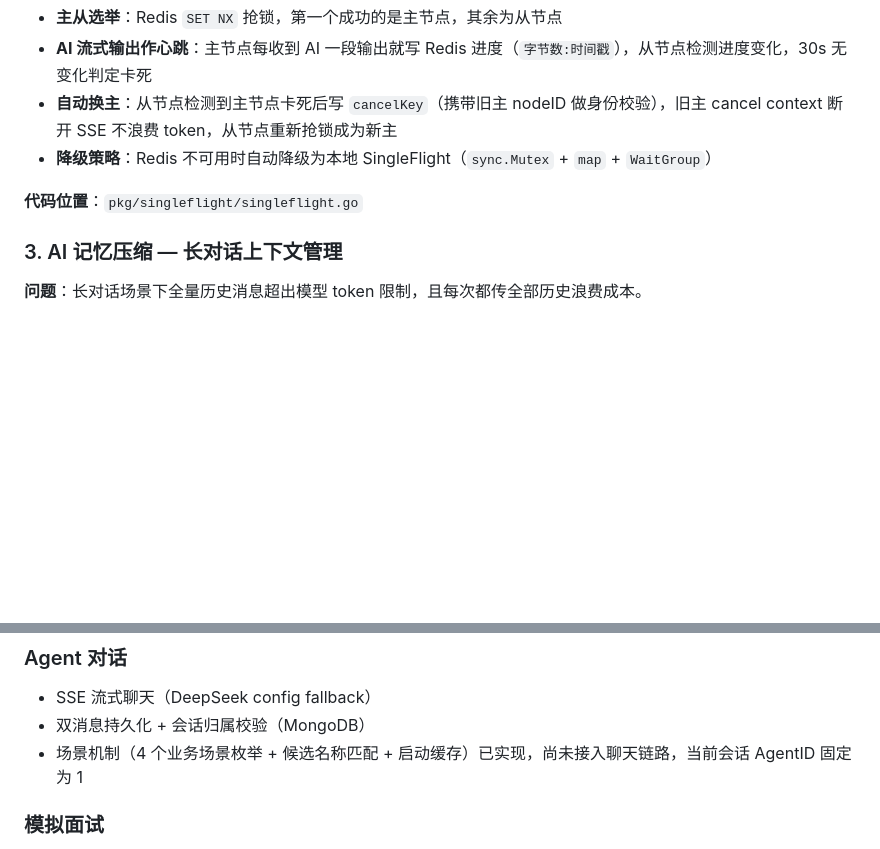
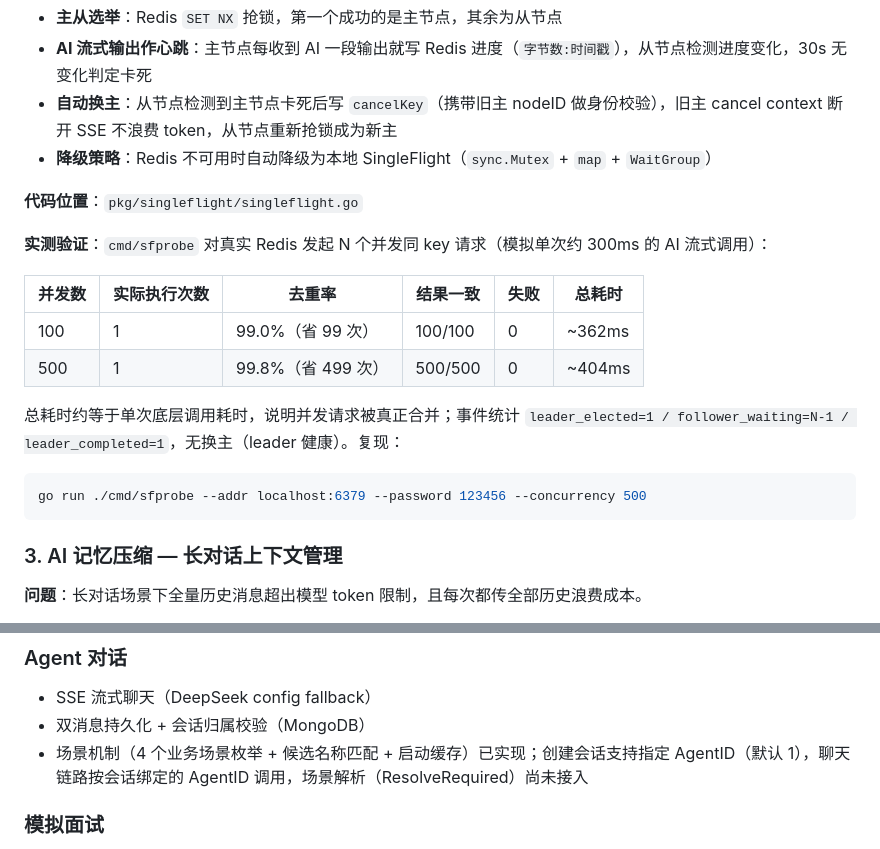
Before and after one commit to ElvisLin101/ai-meeting, a Markdown page: README.md, 2 parts joined by grey strips. GitHub-like rendering; blank space fills up the shorter version.

Commit message:
docs(readme): 补充 SingleFlight 实测数据, 同步 AgentID 修复说明
核心亮点 2 新增实测验证小节(100/500 并发表格 + 复现命令);
Agent 场景机制表述同步为'创建会话支持指定 AgentID'。

````diff
--- a/README.md
+++ b/README.md
@@ -102,6 +102,19 @@ Mongo 轮次归档（不可变）       ← 完整轮次历史
 
 **代码位置**：`pkg/singleflight/singleflight.go`
 
+**实测验证**：`cmd/sfprobe` 对真实 Redis 发起 N 个并发同 key 请求（模拟单次约 300ms 的 AI 流式调用）：
+
+| 并发数 | 实际执行次数 | 去重率 | 结果一致 | 失败 | 总耗时 |
+|---|---|---|---|---|---|
+| 100 | 1 | 99.0%（省 99 次） | 100/100 | 0 | ~362ms |
+| 500 | 1 | 99.8%（省 499 次） | 500/500 | 0 | ~404ms |
+
+总耗时约等于单次底层调用耗时，说明并发请求被真正合并；事件统计 `leader_elected=1 / follower_waiting=N-1 / leader_completed=1`，无换主（leader 健康）。复现：
+
+```bash
+go run ./cmd/sfprobe --addr localhost:6379 --password 123456 --concurrency 500
+```
+
 ### 3. AI 记忆压缩 — 长对话上下文管理
 
 **问题**：长对话场景下全量历史消息超出模型 token 限制，且每次都传全部历史浪费成本。
@@ -165,7 +178,7 @@ docs/agent-knowledge/references/（路由表、数据模型、运行态治理、
 
 - SSE 流式聊天（DeepSeek config fallback）
 - 双消息持久化 + 会话归属校验（MongoDB）
-- 场景机制（4 个业务场景枚举 + 候选名称匹配 + 启动缓存）已实现，尚未接入聊天链路，当前会话 AgentID 固定为 1
+- 场景机制（4 个业务场景枚举 + 候选名称匹配 + 启动缓存）已实现；创建会话支持指定 AgentID（默认 1），聊天链路按会话绑定的 AgentID 调用，场景解析（ResolveRequired）尚未接入
 
 ### 模拟面试
 
````
